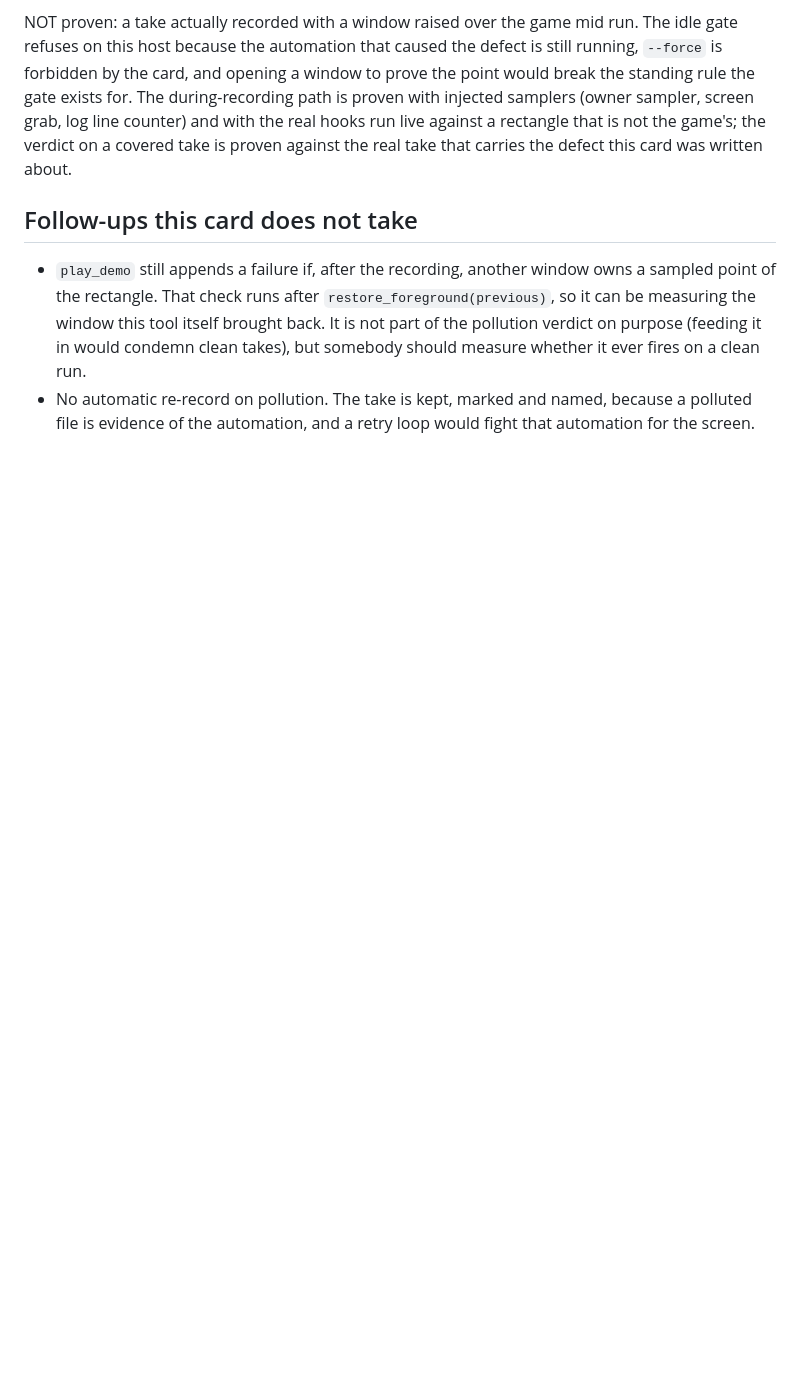
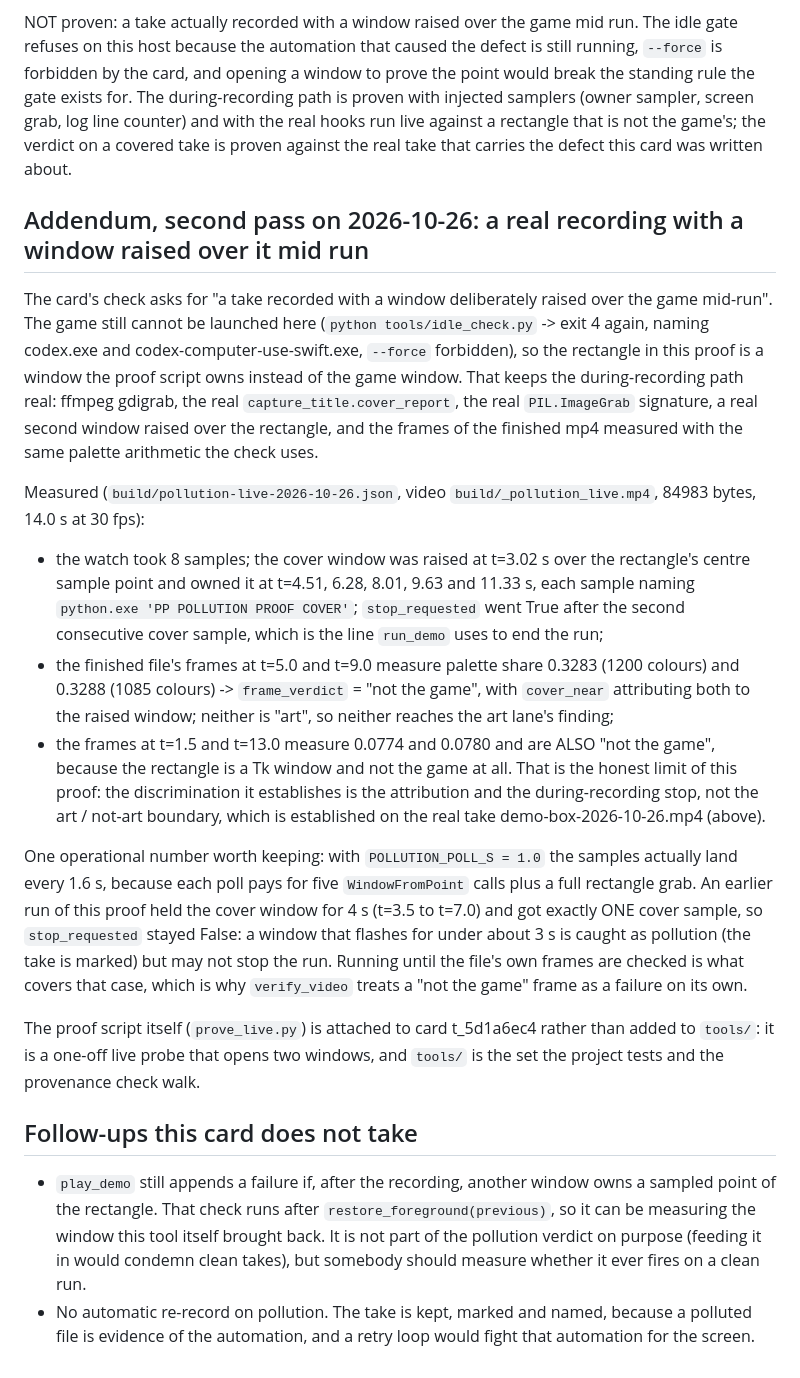
Before and after one commit to NayilRArana/primordial-paradox, a Markdown page: knowledge/PLAY-DEMO-COVER-2026-10-26.md, the part around the change. Rendered like a GitHub page; blank space fills up the shorter version.

Commit message:
PLAY-DEMO-COVER: the live proof of a window raised over the rectangle mid recording (card t_5d1a6ec4)
knowledge/PLAY-DEMO-COVER-2026-10-26.md gains the second-pass addendum: a real 14 s gdigrab recording of a
rectangle with a second window deliberately raised over its centre sample point at t=3.02 s, through the real
capture_title.cover_report and ImageGrab hooks. Eight samples, five of them naming python.exe 'PP POLLUTION
PROOF COVER', stop_requested True after the second consecutive cover sample, and the finished file's covered
frames measuring palette share 0.3283 and 0.3288, which frame_verdict calls 'not the game' with cover_near
attributing both to the raised window: neither is an art finding.

The honest limit is written in the same addendum: the rectangle is a Tk window, not the game, so the
pre-cover frames also read 'not the game' and the art / not-art boundary is established on the real take
demo-box-2026-10-26.mp4 instead. A game take with a deliberate mid-run raise still cannot be recorded here
because the idle gate refuses while codex.exe and codex-computer-use-swift.exe run, and --force is forbidden.

Also recorded: samples land every 1.6 s, not every 1.0 s (each poll pays five WindowFromPoint calls plus a full
grab), and a cover window held for only 4 s produced one cover sample and no stop, which is why the take's own
frames are still the test. Nothing studied for this card; no decompiled code, art, audio or name entered the
repo.

```diff
--- a/knowledge/PLAY-DEMO-COVER-2026-10-26.md
+++ b/knowledge/PLAY-DEMO-COVER-2026-10-26.md
@@ -77,6 +77,41 @@ with injected samplers (owner sampler, screen grab, log line counter) and with t
 rectangle that is not the game's; the verdict on a covered take is proven against the real take that carries the
 defect this card was written about.
 
+## Addendum, second pass on 2026-10-26: a real recording with a window raised over it mid run
+
+The card's check asks for "a take recorded with a window deliberately raised over the game mid-run". The game still
+cannot be launched here (`python tools/idle_check.py` -> exit 4 again, naming codex.exe and codex-computer-use-swift.exe,
+`--force` forbidden), so the rectangle in this proof is a window the proof script owns instead of the game window.
+That keeps the during-recording path real: ffmpeg gdigrab, the real `capture_title.cover_report`, the real
+`PIL.ImageGrab` signature, a real second window raised over the rectangle, and the frames of the finished mp4
+measured with the same palette arithmetic the check uses.
+
+Measured (`build/pollution-live-2026-10-26.json`, video `build/_pollution_live.mp4`, 84983 bytes, 14.0 s at 30 fps):
+
+- the watch took 8 samples; the cover window was raised at t=3.02 s over the rectangle's centre sample point and
+  owned it at t=4.51, 6.28, 8.01, 9.63 and 11.33 s, each sample naming `python.exe 'PP POLLUTION PROOF COVER'`;
+  `stop_requested` went True after the second consecutive cover sample, which is the line `run_demo` uses to end
+  the run;
+- the finished file's frames at t=5.0 and t=9.0 measure palette share 0.3283 (1200 colours) and 0.3288 (1085
+  colours) -> `frame_verdict` = "not the game", with `cover_near` attributing both to the raised window; neither
+  is "art", so neither reaches the art lane's finding;
+- the frames at t=1.5 and t=13.0 measure 0.0774 and 0.0780 and are ALSO "not the game", because the rectangle is
+  a Tk window and not the game at all. That is the honest limit of this proof: the discrimination it establishes
+  is the attribution and the during-recording stop, not the art / not-art boundary, which is established on the
+  real take demo-box-2026-10-26.mp4 (above).
+
+One operational number worth keeping: with `POLLUTION_POLL_S = 1.0` the samples actually land every 1.6 s, because
+each poll pays for five `WindowFromPoint` calls plus a full rectangle grab. An earlier run of this proof held the
+cover window for 4 s (t=3.5 to t=7.0) and got exactly ONE cover sample, so `stop_requested` stayed False: a window
+that flashes for under about 3 s is caught as pollution (the take is marked) but may not stop the run. Running until
+the file's own frames are checked is what covers that case, which is why `verify_video` treats a "not the game"
+frame as a failure on its own.
+
+The proof script itself (`prove_live.py`) is attached to card t_5d1a6ec4 rather than added to `tools/`: it is a
+one-off live probe that opens two windows, and `tools/` is the set the project tests and the provenance check
+walk.
+
+
 ## Follow-ups this card does not take
 
 - `play_demo` still appends a failure if, after the recording, another window owns a sampled point of the rectangle.
```
